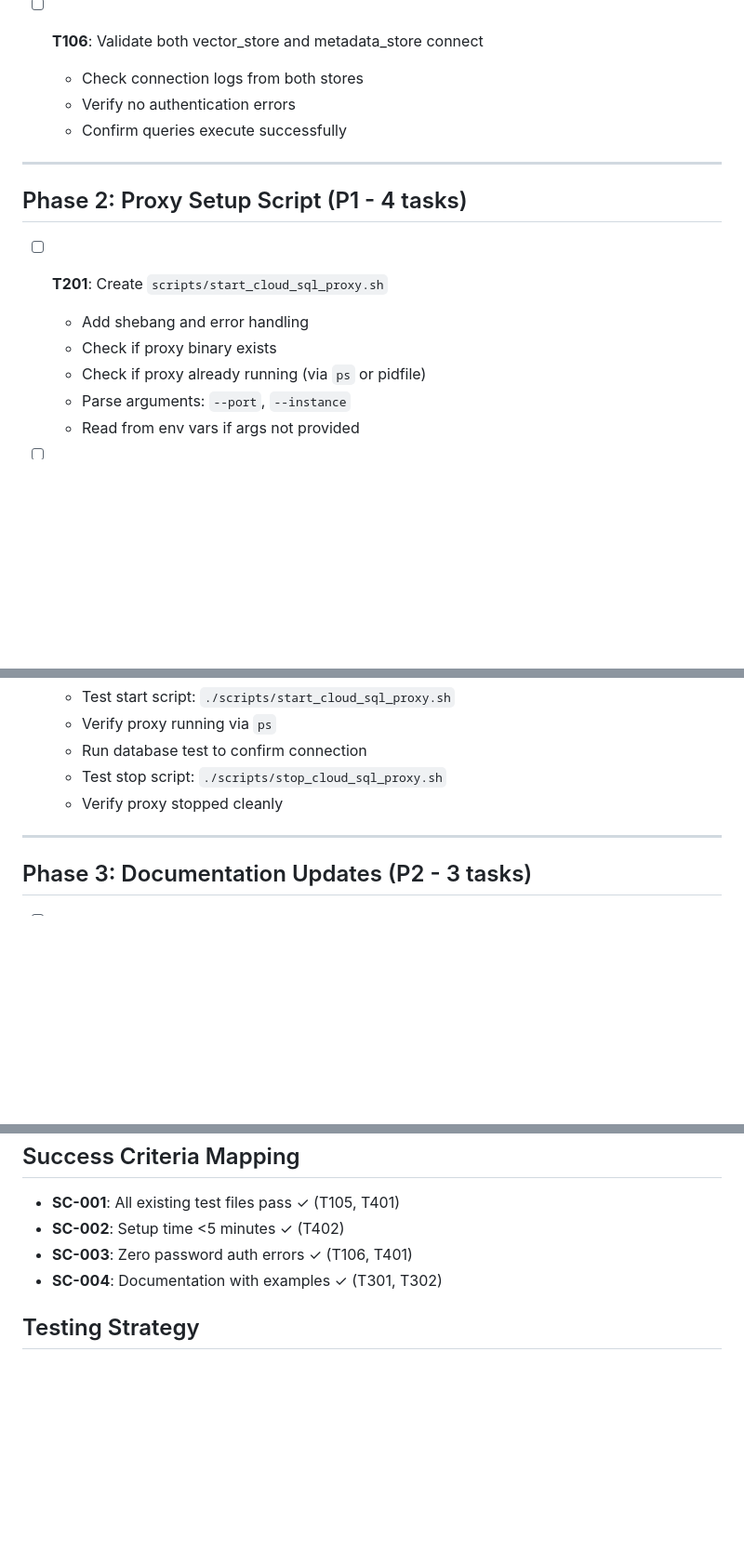
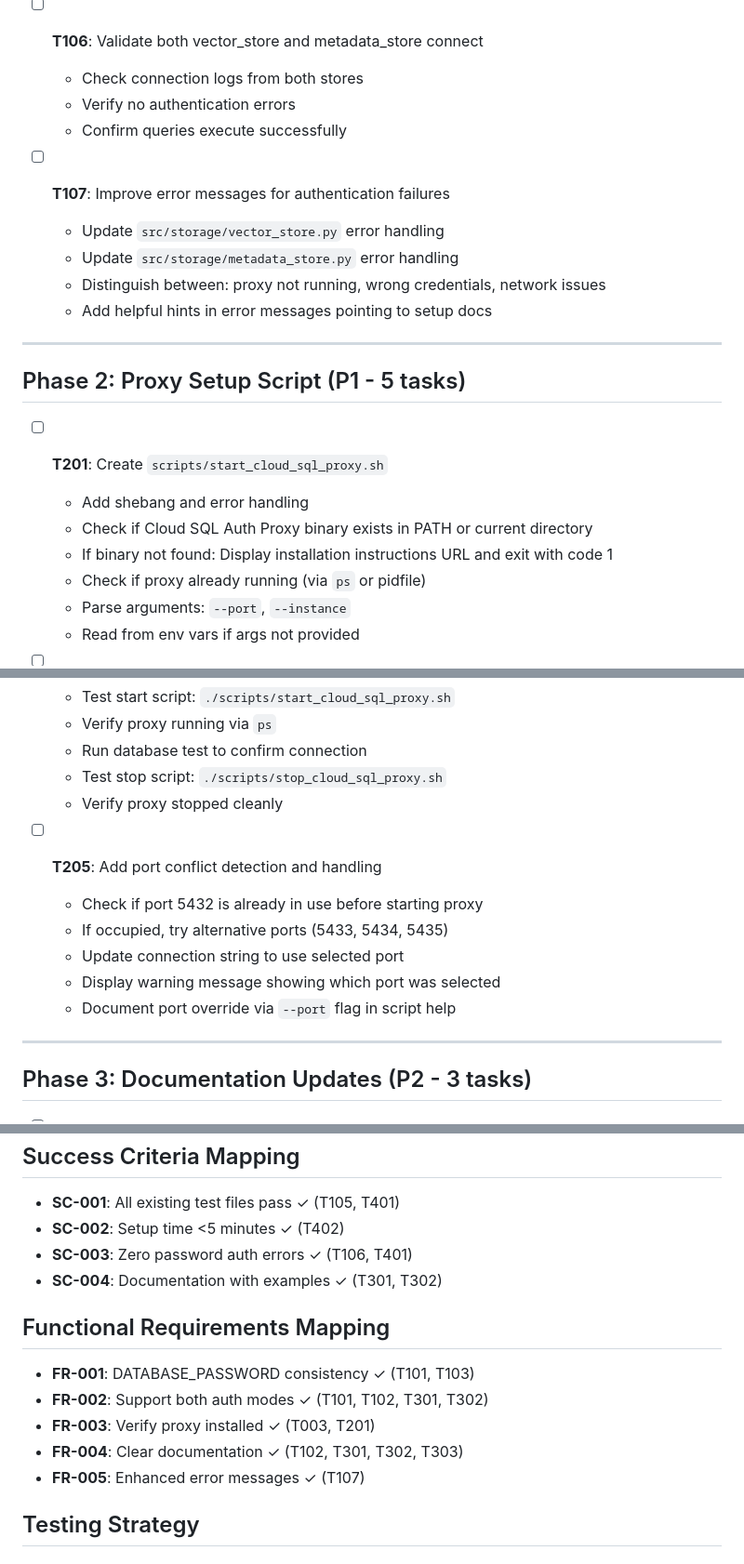
Before and after one commit to sc0sk/skai-fastmcp-cloudrun, a Markdown page: specs/014-fix-local-database/tasks.md, 3 parts joined by grey strips. Shown at 93% size. GitHub-like rendering; blank space fills up the shorter version.

Commit message:
docs: apply remediation fixes from speckit.analyze
- Add T107 for enhanced error messages (FR-005 coverage)
- Update T201 to specify behavior when proxy binary missing
- Add T205 for port conflict detection and handling
- Clarify SC-002 measurement scope (fresh checkout to passing test)
- Update task counts and FR mapping

Addresses 3 MEDIUM severity issues and 1 LOW ambiguity from analysis.

```diff
--- a/specs/014-fix-local-database/tasks.md
+++ b/specs/014-fix-local-database/tasks.md
@@ -76,13 +76,20 @@
   - Verify no authentication errors
   - Confirm queries execute successfully
 
+- [ ] **T107**: Improve error messages for authentication failures
+  - Update `src/storage/vector_store.py` error handling
+  - Update `src/storage/metadata_store.py` error handling
+  - Distinguish between: proxy not running, wrong credentials, network issues
+  - Add helpful hints in error messages pointing to setup docs
+
 ---
 
-## Phase 2: Proxy Setup Script (P1 - 4 tasks)
+## Phase 2: Proxy Setup Script (P1 - 5 tasks)
 
 - [ ] **T201**: Create `scripts/start_cloud_sql_proxy.sh`
   - Add shebang and error handling
-  - Check if proxy binary exists
+  - Check if Cloud SQL Auth Proxy binary exists in PATH or current directory
+  - If binary not found: Display installation instructions URL and exit with code 1
   - Check if proxy already running (via `ps` or pidfile)
   - Parse arguments: `--port`, `--instance`
   - Read from env vars if args not provided
@@ -106,6 +113,13 @@
   - Run database test to confirm connection
   - Test stop script: `./scripts/stop_cloud_sql_proxy.sh`
   - Verify proxy stopped cleanly
+
+- [ ] **T205**: Add port conflict detection and handling
+  - Check if port 5432 is already in use before starting proxy
+  - If occupied, try alternative ports (5433, 5434, 5435)
+  - Update connection string to use selected port
+  - Display warning message showing which port was selected
+  - Document port override via `--port` flag in script help
 
 ---
 
@@ -186,6 +200,14 @@
 - **SC-003**: Zero password auth errors ✓ (T106, T401)
 - **SC-004**: Documentation with examples ✓ (T301, T302)
 
+## Functional Requirements Mapping
+
+- **FR-001**: DATABASE_PASSWORD consistency ✓ (T101, T103)
+- **FR-002**: Support both auth modes ✓ (T101, T102, T301, T302)
+- **FR-003**: Verify proxy installed ✓ (T003, T201)
+- **FR-004**: Clear documentation ✓ (T102, T301, T302, T303)
+- **FR-005**: Enhanced error messages ✓ (T107)
+
 ## Testing Strategy
 
 ### Before Implementation
```
Also changed, not shown: other parts of specs/014-fix-local-database/tasks.md (+3 -3 lines), specs/014-fix-local-database/spec.md (+1 -1 lines).
